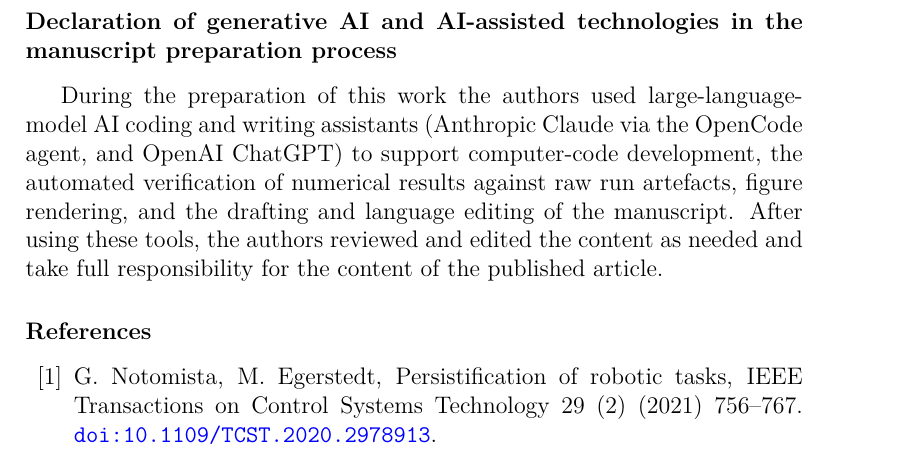
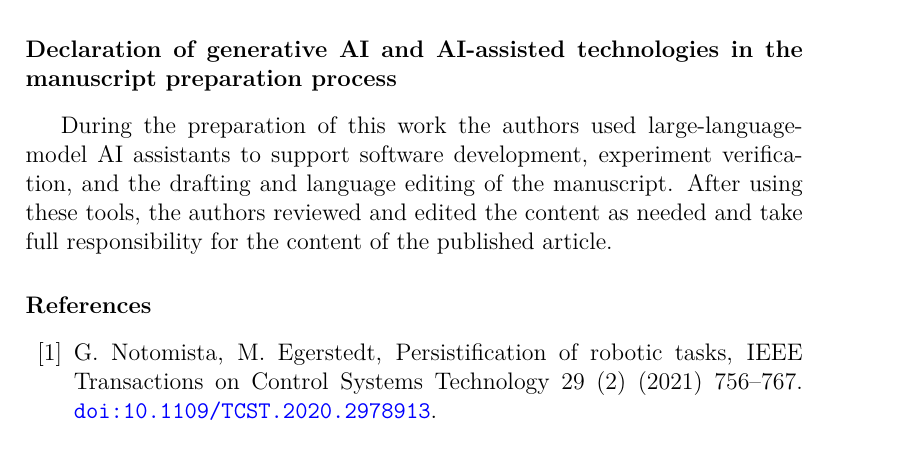
Before and after one commit to Lucifer-121-cmd/REACH, a LaTeX paper (paper/reach_ras.tex): part of page 32 of 35, cut so that both start at the same text. Compiled offline with pdfLaTeX.

Commit message:
Sync GenAI declaration (no product names)

```diff
--- a/paper/reach_ras.tex
+++ b/paper/reach_ras.tex
@@ -1579,7 +1579,7 @@ This work was supported in part by the Science and Technology Innovation Key R\&
 
 
 \section*{Declaration of generative AI and AI-assisted technologies in the manuscript preparation process}
-During the preparation of this work the authors used large-language-model AI coding and writing assistants (Anthropic Claude via the OpenCode agent, and OpenAI ChatGPT) to support computer-code development, the automated verification of numerical results against raw run artefacts, figure rendering, and the drafting and language editing of the manuscript. After using these tools, the authors reviewed and edited the content as needed and take full responsibility for the content of the published article.
+During the preparation of this work the authors used large-language-model AI assistants to support software development, experiment verification, and the drafting and language editing of the manuscript. After using these tools, the authors reviewed and edited the content as needed and take full responsibility for the content of the published article.
 
 \bibliographystyle{elsarticle-num}
 \bibliography{refs}
```
